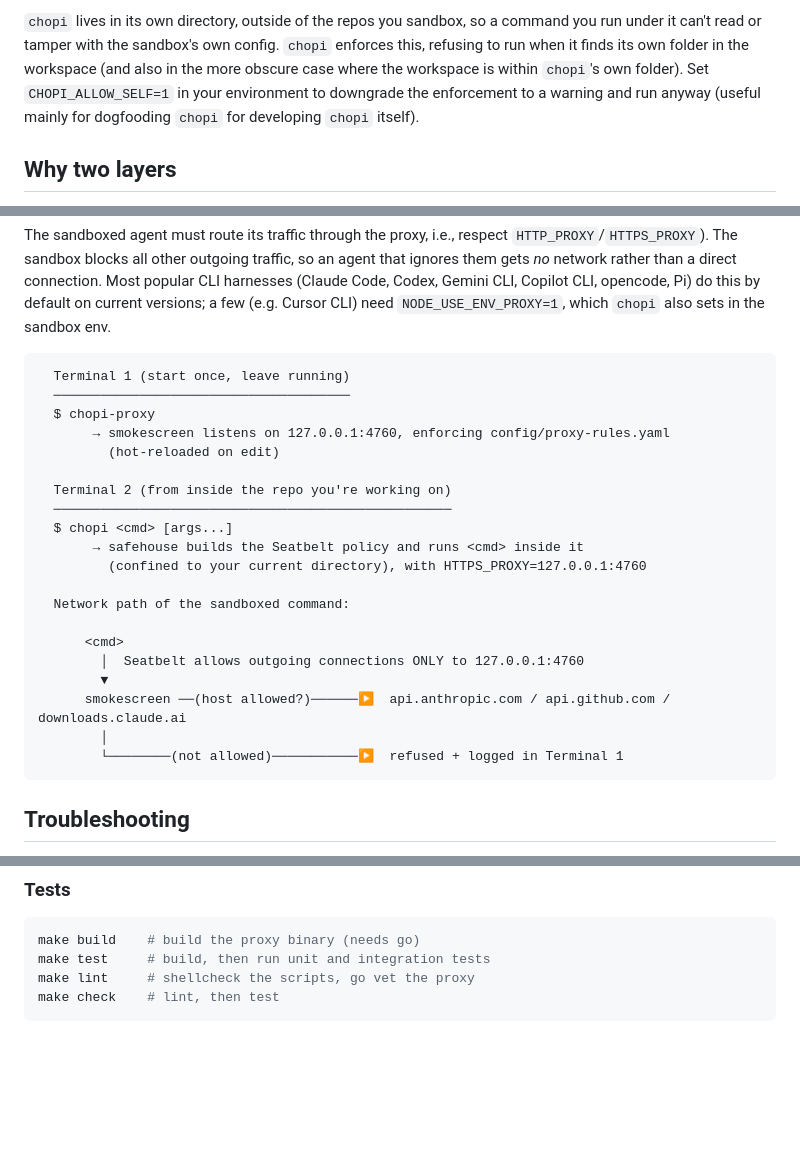
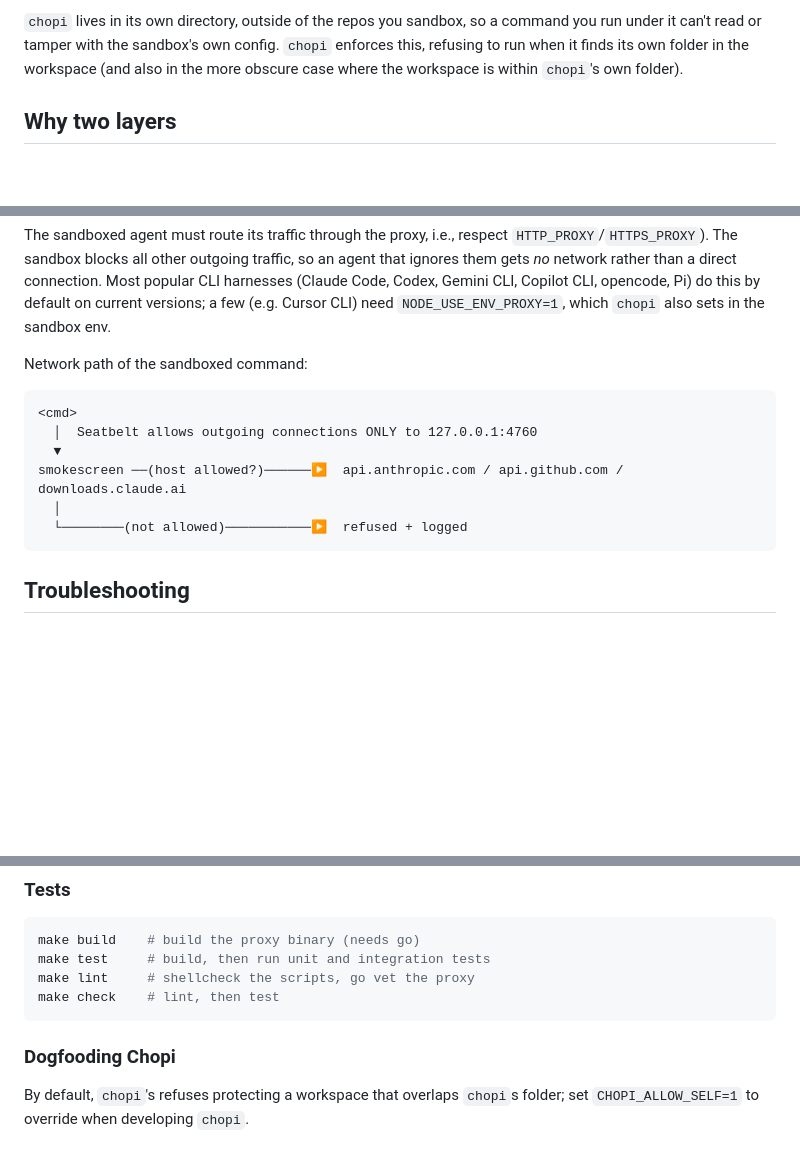
Before and after one commit to danra/chopi, a Markdown page: README.md, 3 parts joined by grey strips. Rendered like a GitHub page; blank space fills up the shorter version.

Commit message:
doc: More concise README

````diff
--- a/README.md
+++ b/README.md
@@ -176,9 +176,7 @@ root, the same condition under which its git protections apply.
 `chopi` lives in its own directory, outside of the repos you sandbox, so a command you
 run under it can't read or tamper with the sandbox's own config. `chopi` enforces
 this, refusing to run when it finds its own folder in the workspace (and also in
-the more obscure case where the workspace is within `chopi`'s own folder). Set
-`CHOPI_ALLOW_SELF=1` in your environment to downgrade the enforcement to a warning
-and run anyway (useful mainly for dogfooding `chopi` for developing `chopi` itself).
+the more obscure case where the workspace is within `chopi`'s own folder).
 
 ## Why two layers
 
@@ -202,27 +200,15 @@ harnesses (Claude Code, Codex, Gemini CLI, Copilot CLI, opencode, Pi) do this by
 on current versions; a few (e.g. Cursor CLI) need `NODE_USE_ENV_PROXY=1`, which `chopi` also
 sets in the sandbox env.
 
+Network path of the sandboxed command:
+
 ```
-  Terminal 1 (start once, leave running)
-  ──────────────────────────────────────
-  $ chopi-proxy
-       → smokescreen listens on 127.0.0.1:4760, enforcing config/proxy-rules.yaml
-         (hot-reloaded on edit)
-
-  Terminal 2 (from inside the repo you're working on)
-  ───────────────────────────────────────────────────
-  $ chopi <cmd> [args...]
-       → safehouse builds the Seatbelt policy and runs <cmd> inside it
-         (confined to your current directory), with HTTPS_PROXY=127.0.0.1:4760
-
-  Network path of the sandboxed command:
-
-      <cmd>
-        │  Seatbelt allows outgoing connections ONLY to 127.0.0.1:4760
-        ▼
-      smokescreen ──(host allowed?)──────▶  api.anthropic.com / api.github.com / downloads.claude.ai
-        │
-        └────────(not allowed)───────────▶  refused + logged in Terminal 1
+<cmd>
+  │  Seatbelt allows outgoing connections ONLY to 127.0.0.1:4760
+  ▼
+smokescreen ──(host allowed?)──────▶  api.anthropic.com / api.github.com / downloads.claude.ai
+  │
+  └────────(not allowed)───────────▶  refused + logged
 ```
 
 
@@ -261,3 +247,8 @@ make test     # build, then run unit and integration tests
 make lint     # shellcheck the scripts, go vet the proxy
 make check    # lint, then test
 ```
+
+### Dogfooding Chopi
+
+By default, `chopi`'s refuses protecting a workspace that overlaps `chopi`s folder;
+set `CHOPI_ALLOW_SELF=1` to override when developing `chopi`.
````
